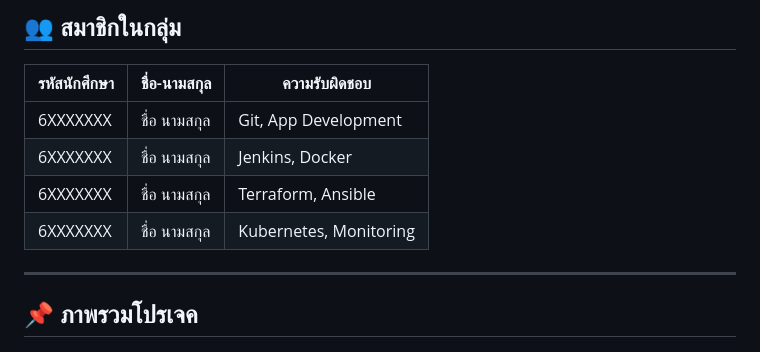
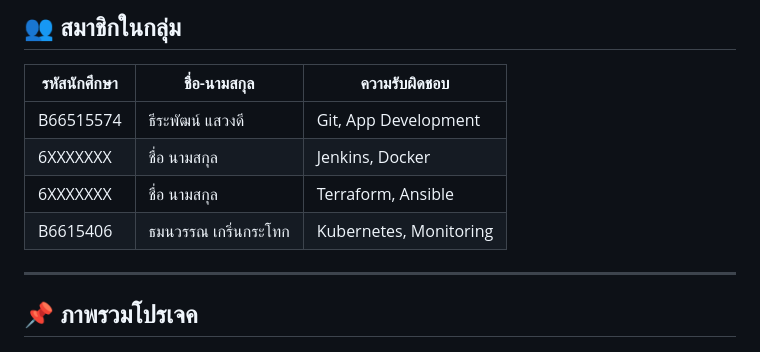
Before and after one commit to theeraphat-mag/k8s-project, a Markdown page: README.md, the part around the change. GitHub-like rendering.

Commit message:
แก้ไขชื่อ

```diff
--- a/README.md
+++ b/README.md
@@ -9,10 +9,10 @@
 
 | รหัสนักศึกษา | ชื่อ-นามสกุล | ความรับผิดชอบ |
 |-------------|-------------|---------------|
-| 6XXXXXXX | ชื่อ นามสกุล | Git, App Development |
+| B66515574 | ธีระพัฒน์ แสวงดี | Git, App Development |
 | 6XXXXXXX | ชื่อ นามสกุล | Jenkins, Docker |
 | 6XXXXXXX | ชื่อ นามสกุล | Terraform, Ansible |
-| 6XXXXXXX | ชื่อ นามสกุล | Kubernetes, Monitoring |
+| B6615406 | ธมนวรรณ เกริ่นกระโทก | Kubernetes, Monitoring |
 
 ---
 
```
